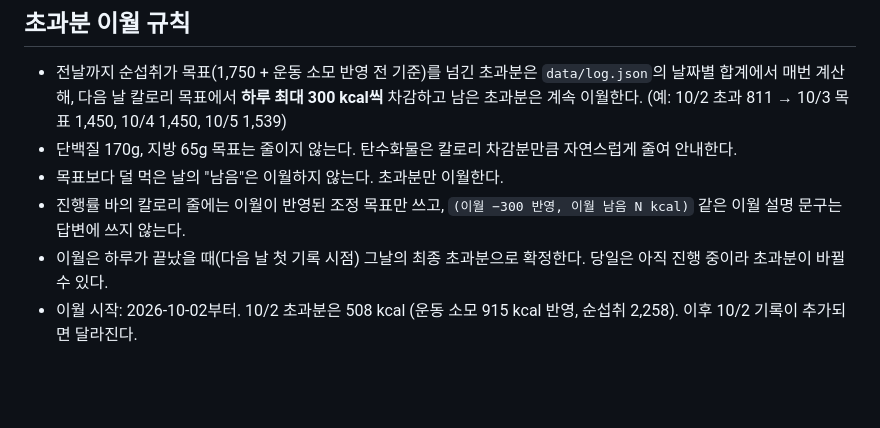
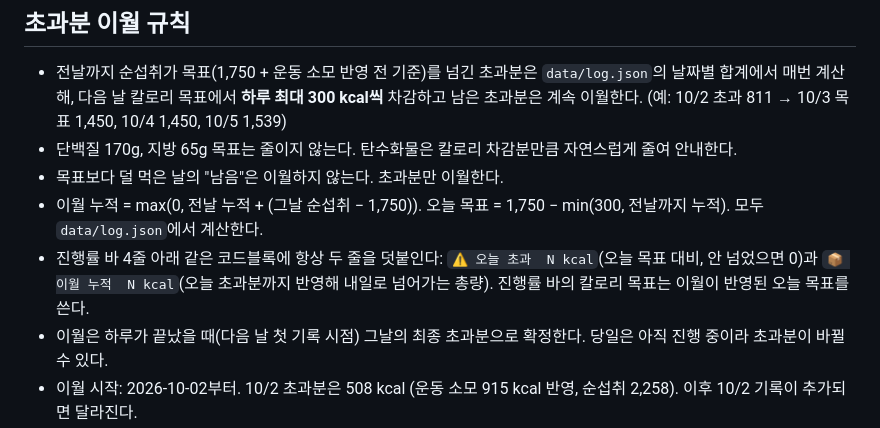
Before and after one commit to Taetaego/Perfect-Abs, a Markdown page: CLAUDE.md, the part around the change. GitHub-like rendering; blank space fills up the shorter version.

Commit message:
CLAUDE.md: 오늘 초과·이월 누적 칼로리를 항상 표시
Co-Authored-By: Claude Sonnet 5.5 <noreply@anthropic.com>

```diff
--- a/CLAUDE.md
+++ b/CLAUDE.md
@@ -42,6 +42,7 @@
 - 전날까지 순섭취가 목표(1,750 + 운동 소모 반영 전 기준)를 넘긴 초과분은 `data/log.json`의 날짜별 합계에서 매번 계산해, 다음 날 칼로리 목표에서 **하루 최대 300 kcal씩** 차감하고 남은 초과분은 계속 이월한다. (예: 10/2 초과 811 → 10/3 목표 1,450, 10/4 1,450, 10/5 1,539)
 - 단백질 170g, 지방 65g 목표는 줄이지 않는다. 탄수화물은 칼로리 차감분만큼 자연스럽게 줄여 안내한다.
 - 목표보다 덜 먹은 날의 "남음"은 이월하지 않는다. 초과분만 이월한다.
-- 진행률 바의 칼로리 줄에는 이월이 반영된 조정 목표만 쓰고, `(이월 −300 반영, 이월 남음 N kcal)` 같은 이월 설명 문구는 답변에 쓰지 않는다.
+- 이월 누적 = max(0, 전날 누적 + (그날 순섭취 − 1,750)). 오늘 목표 = 1,750 − min(300, 전날까지 누적). 모두 `data/log.json`에서 계산한다.
+- 진행률 바 4줄 아래 같은 코드블록에 항상 두 줄을 덧붙인다: `⚠️ 오늘 초과  N kcal`(오늘 목표 대비, 안 넘었으면 0)과 `📦 이월 누적  N kcal`(오늘 초과분까지 반영해 내일로 넘어가는 총량). 진행률 바의 칼로리 목표는 이월이 반영된 오늘 목표를 쓴다.
 - 이월은 하루가 끝났을 때(다음 날 첫 기록 시점) 그날의 최종 초과분으로 확정한다. 당일은 아직 진행 중이라 초과분이 바뀔 수 있다.
 - 이월 시작: 2026-10-02부터. 10/2 초과분은 508 kcal (운동 소모 915 kcal 반영, 순섭취 2,258). 이후 10/2 기록이 추가되면 달라진다.
```
